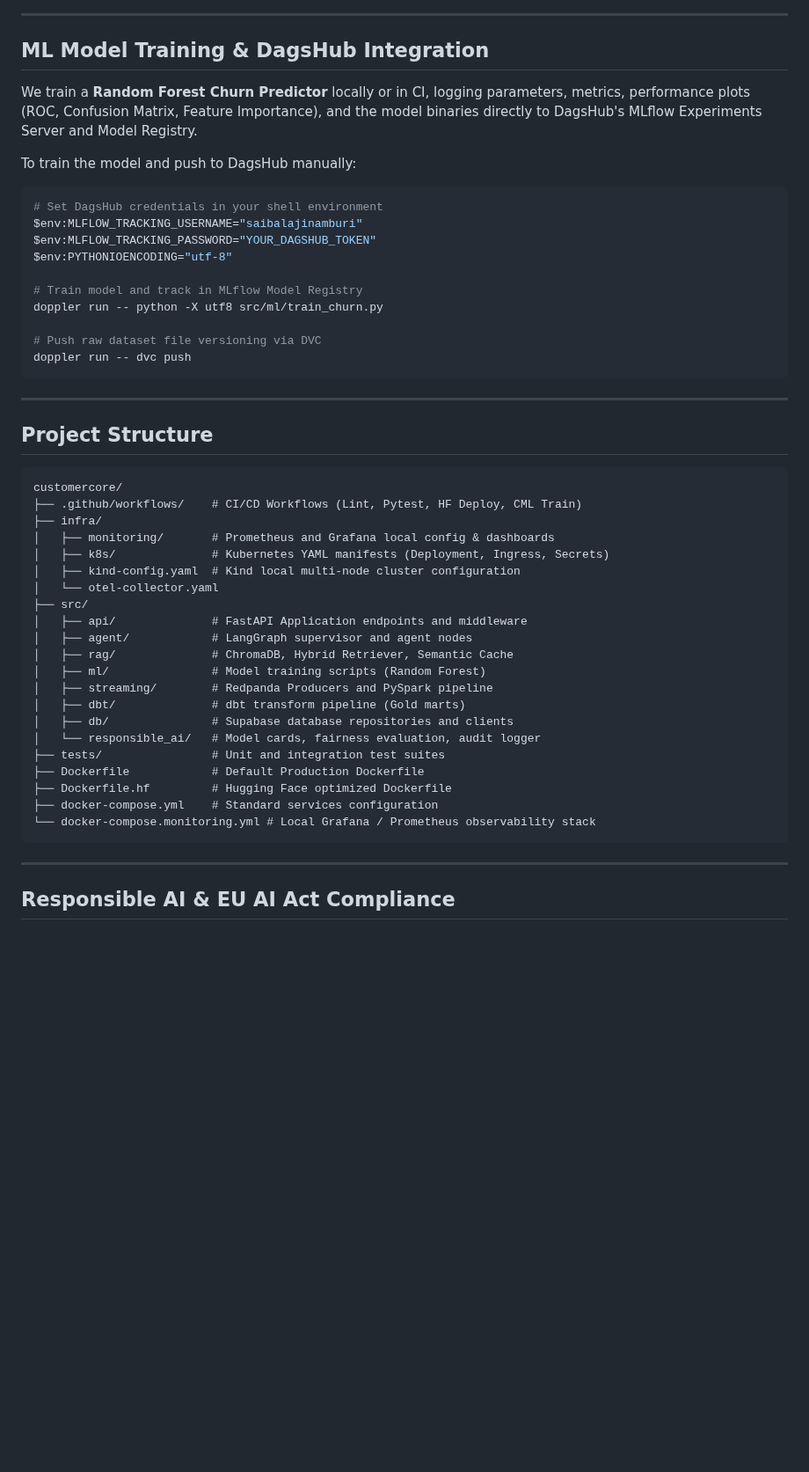
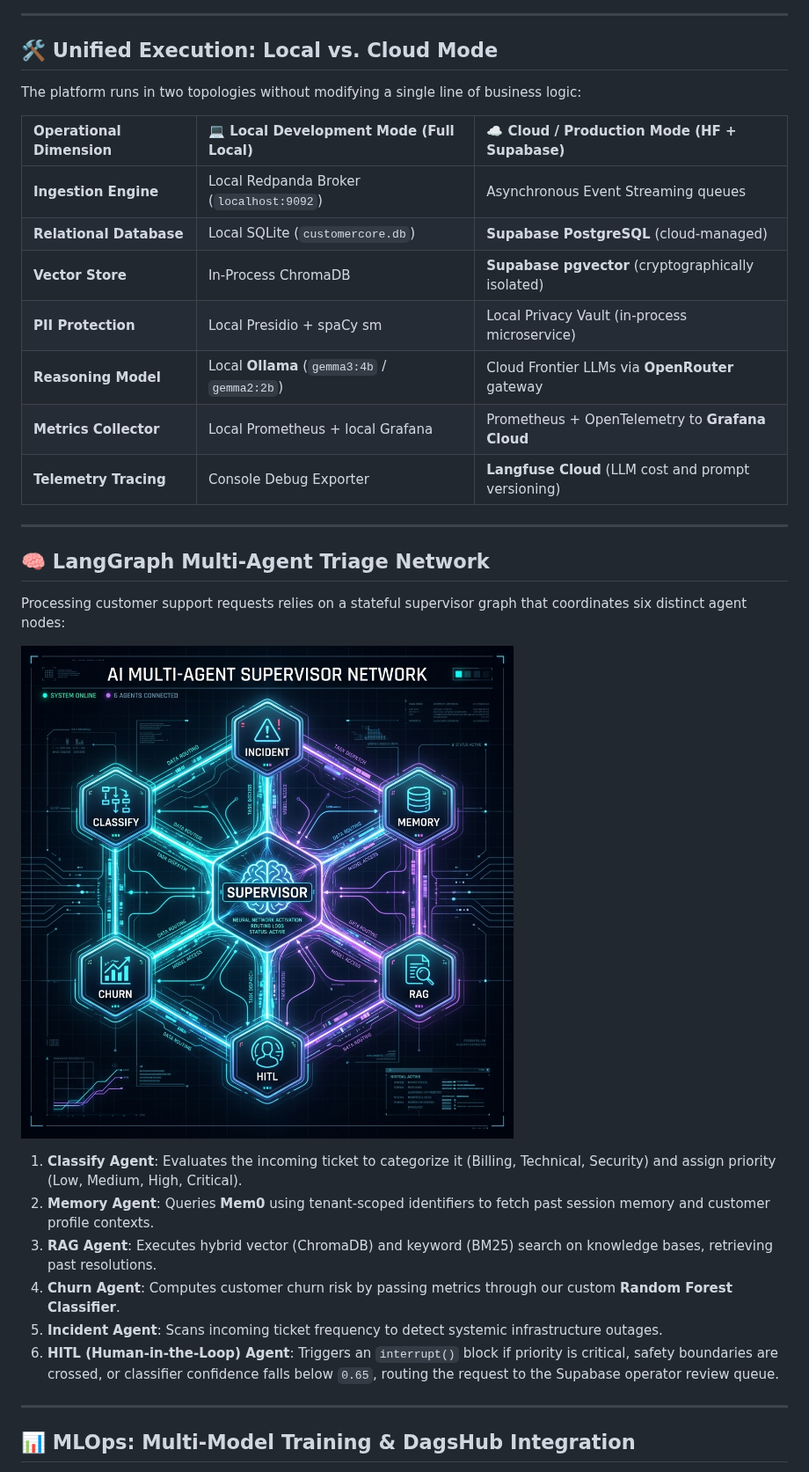
Before and after one commit to saibalajinamburi/CustomerCore, a Markdown page: README.md, the part around one of its changes. Shown at 88% size. Drawn GitHub-style; pictures changed too: docs/images/customercore_agents.png (added); blank space fills up the shorter version.

Commit message:
docs: overhaul README.md with premium banner, agent network diagrams, local monitoring guides, and generic MLOps code templates

````diff
--- a/README.md
+++ b/README.md
@@ -128,53 +93,36 @@ curl http://localhost:8080/api/v1/health
 
 ---
 
-## ML Model Training & DagsHub Integration
+## 🛠️ Unified Execution: Local vs. Cloud Mode
 
-We train a **Random Forest Churn Predictor** locally or in CI, logging parameters, metrics, performance plots (ROC, Confusion Matrix, Feature Importance), and the model binaries directly to DagsHub's MLflow Experiments Server and Model Registry.
+The platform runs in two topologies without modifying a single line of business logic:
 
-To train the model and push to DagsHub manually:
-```bash
-# Set DagsHub credentials in your shell environment
-$env:MLFLOW_TRACKING_USERNAME="saibalajinamburi"
-$env:MLFLOW_TRACKING_PASSWORD="YOUR_DAGSHUB_TOKEN"
-$env:PYTHONIOENCODING="utf-8"
-
-# Train model and track in MLflow Model Registry
-doppler run -- python -X utf8 src/ml/train_churn.py
-
-# Push raw dataset file versioning via DVC
-doppler run -- dvc push
-```
+| Operational Dimension | 💻 Local Development Mode (Full Local) | ☁️ Cloud / Production Mode (HF + Supabase) |
+| :--- | :--- | :--- |
+| **Ingestion Engine** | Local Redpanda Broker (`localhost:9092`) | Asynchronous Event Streaming queues |
+| **Relational Database** | Local SQLite (`customercore.db`) | **Supabase PostgreSQL** (cloud-managed) |
+| **Vector Store** | In-Process ChromaDB | **Supabase pgvector** (cryptographically isolated) |
+| **PII Protection** | Local Presidio + spaCy sm | Local Privacy Vault (in-process microservice) |
+| **Reasoning Model** | Local **Ollama** (`gemma3:4b` / `gemma2:2b`) | Cloud Frontier LLMs via **OpenRouter** gateway |
+| **Metrics Collector** | Local Prometheus + local Grafana | Prometheus + OpenTelemetry to **Grafana Cloud** |
+| **Telemetry Tracing** | Console Debug Exporter | **Langfuse Cloud** (LLM cost and prompt versioning) |
 
 ---
 
-## Project Structure
+## 🧠 LangGraph Multi-Agent Triage Network
 
-```text
-customercore/
-├── .github/workflows/    # CI/CD Workflows (Lint, Pytest, HF Deploy, CML Train)
-├── infra/
-│   ├── monitoring/       # Prometheus and Grafana local config & dashboards
-│   ├── k8s/              # Kubernetes YAML manifests (Deployment, Ingress, Secrets)
-│   ├── kind-config.yaml  # Kind local multi-node cluster configuration
-│   └── otel-collector.yaml
-├── src/
-│   ├── api/              # FastAPI Application endpoints and middleware
-│   ├── agent/            # LangGraph supervisor and agent nodes
-│   ├── rag/              # ChromaDB, Hybrid Retriever, Semantic Cache
-│   ├── ml/               # Model training scripts (Random Forest)
-│   ├── streaming/        # Redpanda Producers and PySpark pipeline
-│   ├── dbt/              # dbt transform pipeline (Gold marts)
-│   ├── db/               # Supabase database repositories and clients
-│   └── responsible_ai/   # Model cards, fairness evaluation, audit logger
-├── tests/                # Unit and integration test suites
-├── Dockerfile            # Default Production Dockerfile
-├── Dockerfile.hf         # Hugging Face optimized Dockerfile
-├── docker-compose.yml    # Standard services configuration
-└── docker-compose.monitoring.yml # Local Grafana / Prometheus observability stack
-```
+Processing customer support requests relies on a stateful supervisor graph that coordinates six distinct agent nodes:
+
+![LangGraph Agent Network Architecture](docs/images/customercore_agents.png)
+
+1.  **Classify Agent**: Evaluates the incoming ticket to categorize it (Billing, Technical, Security) and assign priority (Low, Medium, High, Critical).
+2.  **Memory Agent**: Queries **Mem0** using tenant-scoped identifiers to fetch past session memory and customer profile contexts.
+3.  **RAG Agent**: Executes hybrid vector (ChromaDB) and keyword (BM25) search on knowledge bases, retrieving past resolutions.
+4.  **Churn Agent**: Computes customer churn risk by passing metrics through our custom **Random Forest Classifier**.
+5.  **Incident Agent**: Scans incoming ticket frequency to detect systemic infrastructure outages.
+6.  **HITL (Human-in-the-Loop) Agent**: Triggers an `interrupt()` block if priority is critical, safety boundaries are crossed, or classifier confidence falls below `0.65`, routing the request to the Supabase operator review queue.
 
 ---
 
-## Responsible AI & EU AI Act Compliance
+## 📊 MLOps: Multi-Model Training & DagsHub Integration
 
````
Also changed, not shown: other parts of README.md (+125 -106 lines), docs/images/customercore_banner.png (added).
